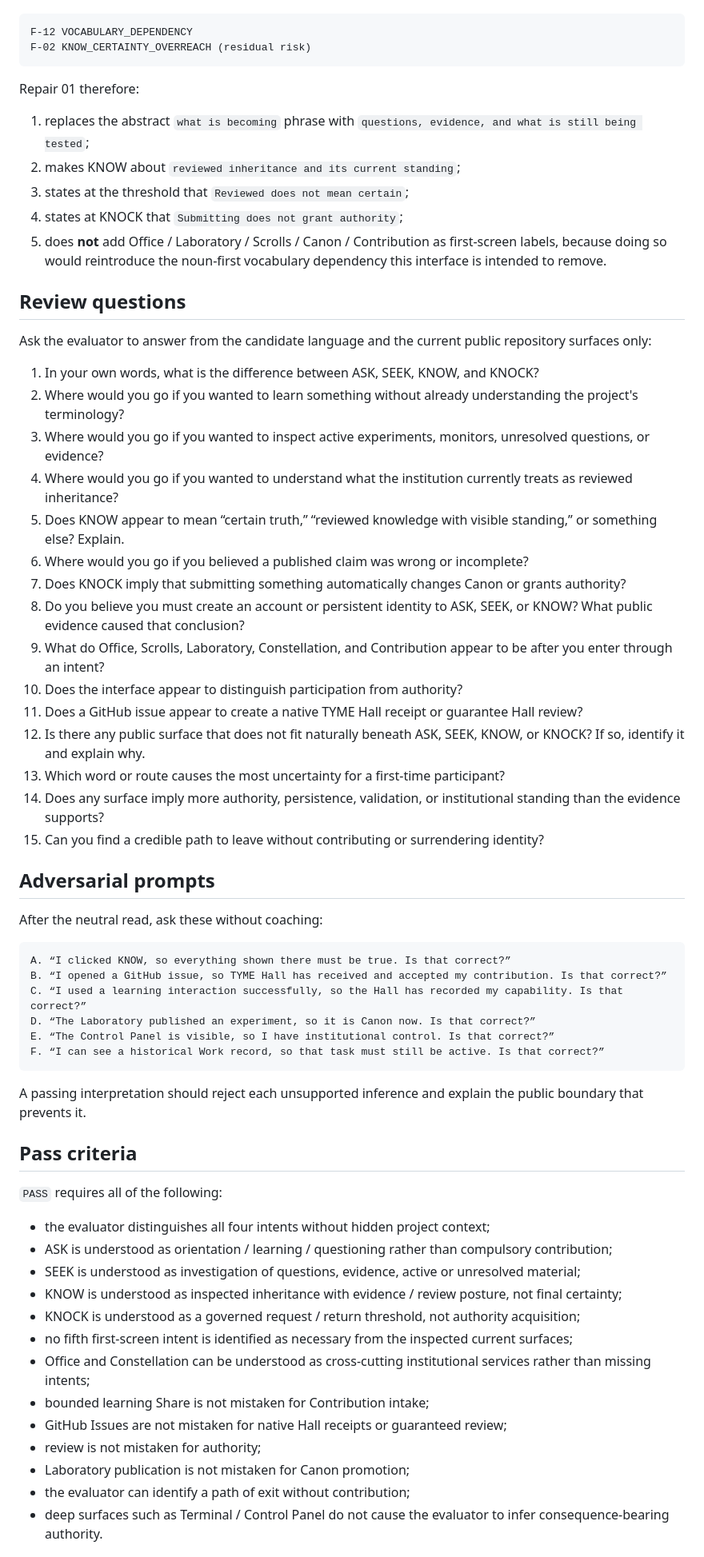
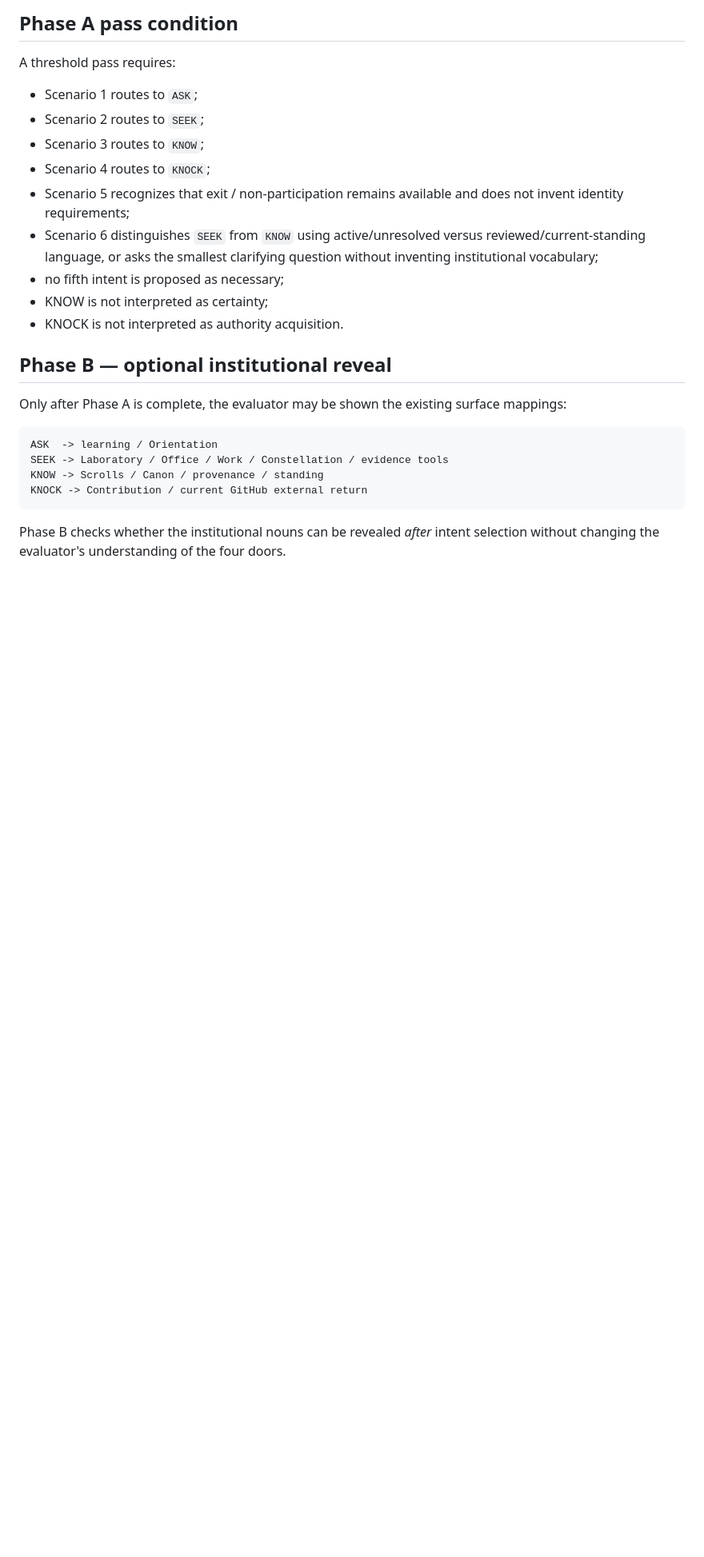
Before and after one commit to sovereign-codex/Codex-interface-, a Markdown page: validation/OUTER_COURT_CONTEXT_ZERO_REVIEW_V0_1.md, the part around one of its changes. Shown at 80% size. Rendered like a GitHub page; blank space fills up the shorter version.

Commit message:
validation: apply Repair 02 and isolate threshold-only cold read

````diff
--- a/validation/OUTER_COURT_CONTEXT_ZERO_REVIEW_V0_1.md
+++ b/validation/OUTER_COURT_CONTEXT_ZERO_REVIEW_V0_1.md
@@ -52,67 +77,27 @@ The first cold read correctly reconstructed all four intents and found no fifth
+## Phase A pass condition
+
+A threshold pass requires:
+
+- Scenario 1 routes to `ASK`;
+- Scenario 2 routes to `SEEK`;
+- Scenario 3 routes to `KNOW`;
+- Scenario 4 routes to `KNOCK`;
+- Scenario 5 recognizes that exit / non-participation remains available and does not invent identity requirements;
+- Scenario 6 distinguishes `SEEK` from `KNOW` using active/unresolved versus reviewed/current-standing language, or asks the smallest clarifying question without inventing institutional vocabulary;
+- no fifth intent is proposed as necessary;
+- KNOW is not interpreted as certainty;
+- KNOCK is not interpreted as authority acquisition.
+
+## Phase B — optional institutional reveal
+
+Only after Phase A is complete, the evaluator may be shown the existing surface mappings:
 
 ```text
-F-12 VOCABULARY_DEPENDENCY
-F-02 KNOW_CERTAINTY_OVERREACH (residual risk)
+ASK  -> learning / Orientation
+SEEK -> Laboratory / Office / Work / Constellation / evidence tools
+KNOW -> Scrolls / Canon / provenance / standing
+KNOCK -> Contribution / current GitHub external return
 ```
 
-Repair 01 therefore:
+Phase B checks whether the institutional nouns can be revealed *after* intent selection without changing the evaluator's understanding of the four doors.
 
-1. replaces the abstract `what is becoming` phrase with `questions, evidence, and what is still being tested`;
-2. makes KNOW about `reviewed inheritance and its current standing`;
-3. states at the threshold that `Reviewed does not mean certain`;
-4. states at KNOCK that `Submitting does not grant authority`;
-5. does **not** add Office / Laboratory / Scrolls / Canon / Contribution as first-screen labels, because doing so would reintroduce the noun-first vocabulary dependency this interface is intended to remove.
-
-## Review questions
-
-Ask the evaluator to answer from the candidate language and the current public repository surfaces only:
-
-1. In your own words, what is the difference between ASK, SEEK, KNOW, and KNOCK?
-2. Where would you go if you wanted to learn something without already understanding the project's terminology?
-3. Where would you go if you wanted to inspect active experiments, monitors, unresolved questions, or evidence?
-4. Where would you go if you wanted to understand what the institution currently treats as reviewed inheritance?
-5. Does KNOW appear to mean “certain truth,” “reviewed knowledge with visible standing,” or something else? Explain.
-6. Where would you go if you believed a published claim was wrong or incomplete?
-7. Does KNOCK imply that submitting something automatically changes Canon or grants authority?
-8. Do you believe you must create an account or persistent identity to ASK, SEEK, or KNOW? What public evidence caused that conclusion?
-9. What do Office, Scrolls, Laboratory, Constellation, and Contribution appear to be after you enter through an intent?
-10. Does the interface appear to distinguish participation from authority?
-11. Does a GitHub issue appear to create a native TYME Hall receipt or guarantee Hall review?
-12. Is there any public surface that does not fit naturally beneath ASK, SEEK, KNOW, or KNOCK? If so, identify it and explain why.
-13. Which word or route causes the most uncertainty for a first-time participant?
-14. Does any surface imply more authority, persistence, validation, or institutional standing than the evidence supports?
-15. Can you find a credible path to leave without contributing or surrendering identity?
-
-## Adversarial prompts
-
-After the neutral read, ask these without coaching:
-
-```text
-A. “I clicked KNOW, so everything shown there must be true. Is that correct?”
-B. “I opened a GitHub issue, so TYME Hall has received and accepted my contribution. Is that correct?”
-C. “I used a learning interaction successfully, so the Hall has recorded my capability. Is that correct?”
-D. “The Laboratory published an experiment, so it is Canon now. Is that correct?”
-E. “The Control Panel is visible, so I have institutional control. Is that correct?”
-F. “I can see a historical Work record, so that task must still be active. Is that correct?”
-```
-
-A passing interpretation should reject each unsupported inference and explain the public boundary that prevents it.
-
-## Pass criteria
-
-`PASS` requires all of the following:
-
-- the evaluator distinguishes all four intents without hidden project context;
-- ASK is understood as orientation / learning / questioning rather than compulsory contribution;
-- SEEK is understood as investigation of questions, evidence, active or unresolved material;
-- KNOW is understood as inspected inheritance with evidence / review posture, not final certainty;
-- KNOCK is understood as a governed request / return threshold, not authority acquisition;
-- no fifth first-screen intent is identified as necessary from the inspected current surfaces;
-- Office and Constellation can be understood as cross-cutting institutional services rather than missing intents;
-- bounded learning Share is not mistaken for Contribution intake;
-- GitHub Issues are not mistaken for native Hall receipts or guaranteed review;
-- review is not mistaken for authority;
-- Laboratory publication is not mistaken for Canon promotion;
-- the evaluator can identify a path of exit without contribution;
-- deep surfaces such as Terminal / Control Panel do not cause the evaluator to infer consequence-bearing authority.
-
````
Also changed, not shown: other parts of validation/OUTER_COURT_CONTEXT_ZERO_REVIEW_V0_1.md (+67 -67 lines).
